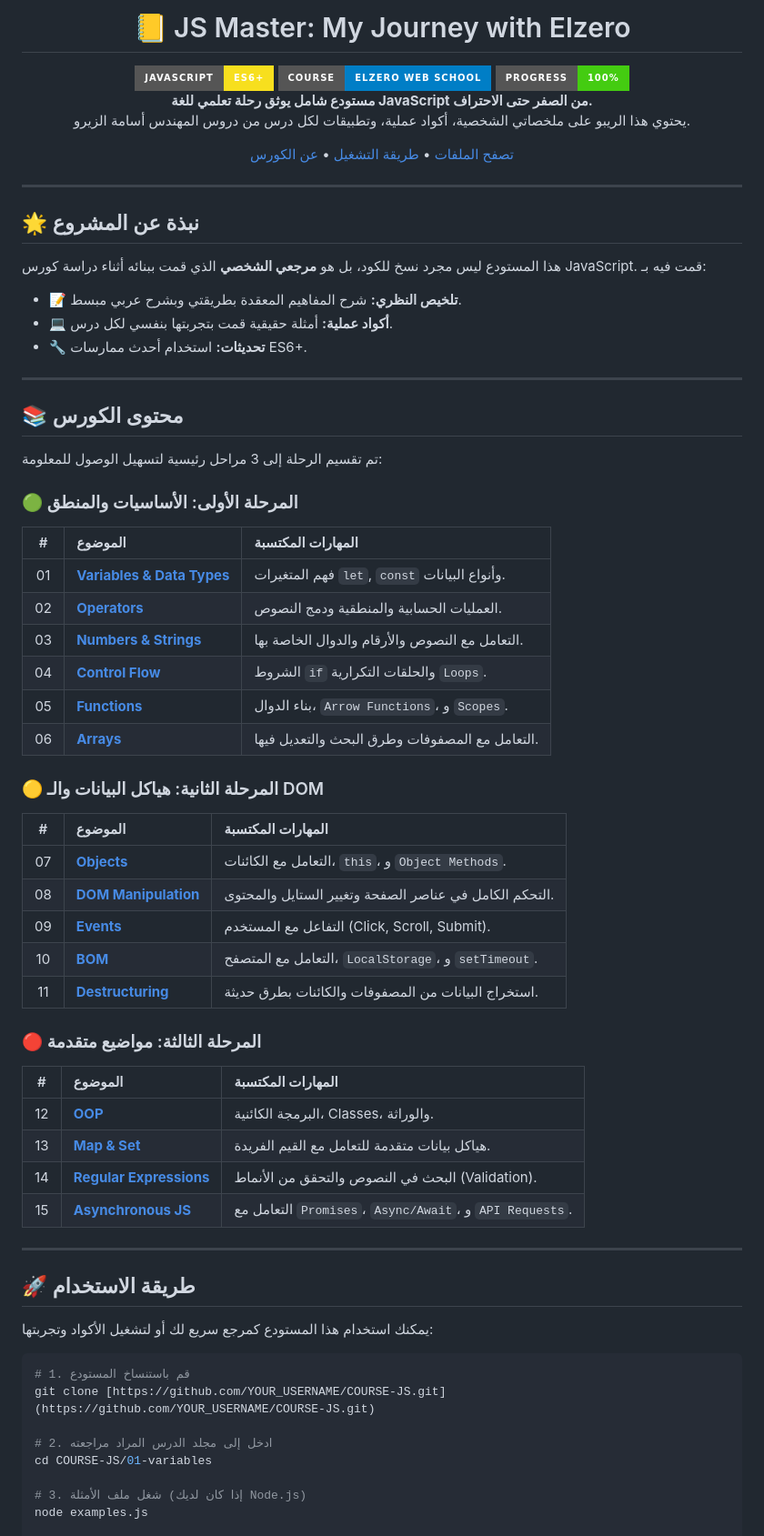
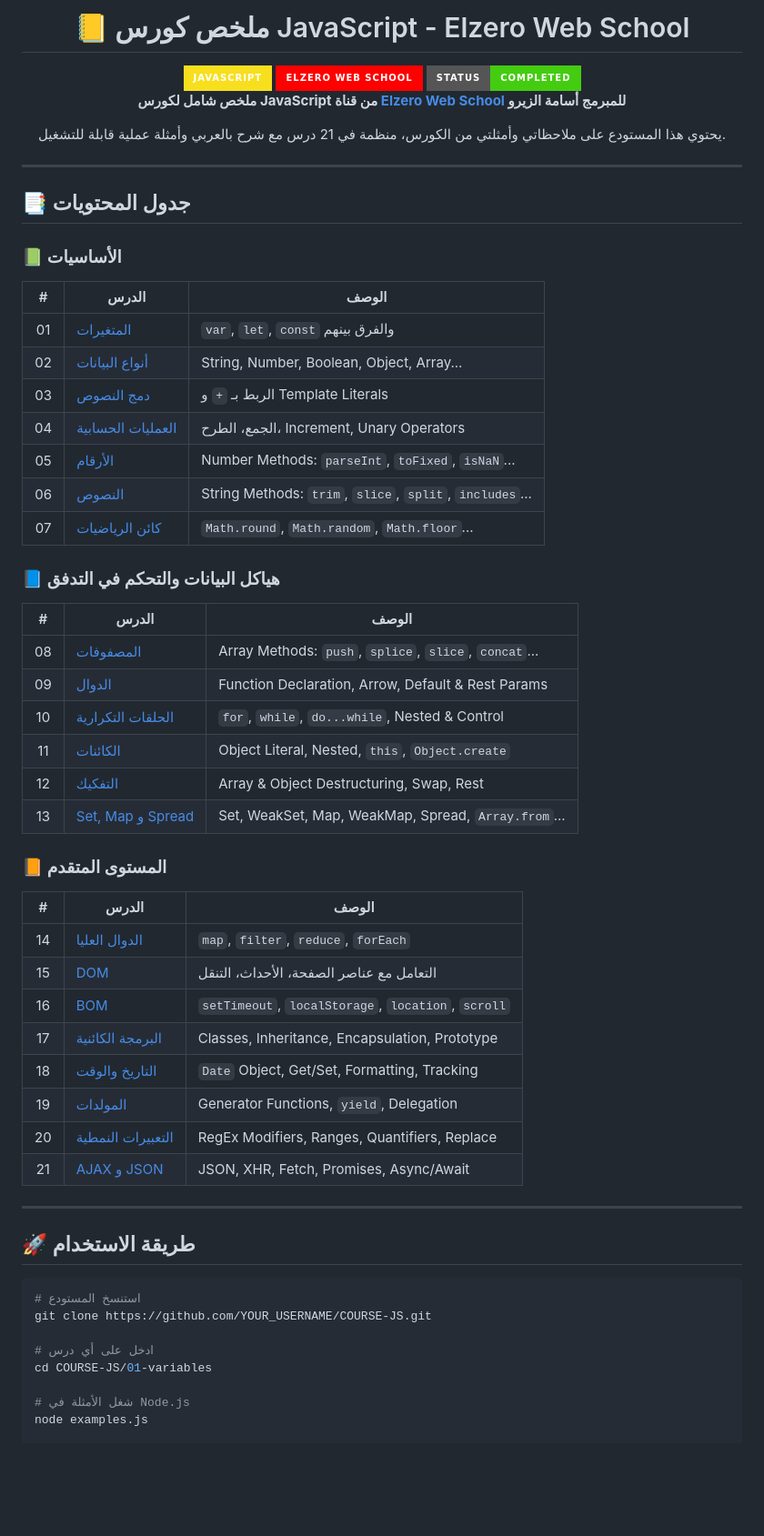
Before and after one commit to engAli983/course-js, a Markdown page: README.md, the part around one of its changes. Shown at 91% size. Rendered like a GitHub page; badges without logos; blank space fills up the shorter version.

Commit message:
Revise README for Elzero JavaScript course summary
Updated the README to reflect the course summary in Arabic and added new sections with detailed content descriptions.

````diff
--- a/README.md
+++ b/README.md
@@ -1,77 +1,68 @@
 <div align="center">
 
-# 📒 JS Master: My Journey with Elzero
+# 📒 ملخص كورس JavaScript - Elzero Web School
 
-<img src="https://img.shields.io/badge/JavaScript-ES6%2B-F7DF1E?style=for-the-badge&logo=javascript&logoColor=black" alt="JavaScript" />
-<img src="https://img.shields.io/badge/Course-Elzero_Web_School-blue?style=for-the-badge&logo=youtube&logoColor=white" alt="Elzero" />
-<img src="https://img.shields.io/badge/Progress-100%25-brightgreen?style=for-the-badge" alt="Status" />
+<img src="https://img.shields.io/badge/JavaScript-F7DF1E?style=for-the-badge&logo=javascript&logoColor=black" alt="JavaScript" />
+<img src="https://img.shields.io/badge/Elzero_Web_School-FF0000?style=for-the-badge&logo=youtube&logoColor=white" alt="Elzero" />
+<img src="https://img.shields.io/badge/Status-Completed-brightgreen?style=for-the-badge" alt="Status" />
 
-<br>
+**ملخص شامل لكورس JavaScript من قناة [Elzero Web School](https://www.youtube.com/@ElzeroWebSchool) للمبرمج أسامة الزيرو**
 
-<p align="center">
-  <b>مستودع شامل يوثق رحلة تعلمي للغة JavaScript من الصفر حتى الاحتراف.</b><br>
-  يحتوي هذا الريبو على ملخصاتي الشخصية، أكواد عملية، وتطبيقات لكل درس من دروس المهندس أسامة الزيرو.
-</p>
-
-[تصفح الملفات](#-محتوى-الكورس) • [طريقة التشغيل](#-طريقة-الاستخدام) • [عن الكورس](#-المصدر-والحقوق)
+يحتوي هذا المستودع على ملاحظاتي وأمثلتي من الكورس، منظمة في 21 درس مع شرح بالعربي وأمثلة عملية قابلة للتشغيل.
 
 </div>
 
 ---
 
-## 🌟 نبذة عن المشروع
+## 📑 جدول المحتويات
 
-هذا المستودع ليس مجرد نسخ للكود، بل هو **مرجعي الشخصي** الذي قمت ببنائه أثناء دراسة كورس JavaScript. قمت فيه بـ:
-- 📝 **تلخيص النظري:** شرح المفاهيم المعقدة بطريقتي وبشرح عربي مبسط.
-- 💻 **أكواد عملية:** أمثلة حقيقية قمت بتجربتها بنفسي لكل درس.
-- 🔧 **تحديثات:** استخدام أحدث ممارسات ES6+.
+### 📗 الأساسيات
 
----
+| # | الدرس | الوصف |
+|:-:|-------|-------|
+| 01 | [المتغيرات](./01-variables/) | `var`, `let`, `const` والفرق بينهم |
+| 02 | [أنواع البيانات](./02-data-types/) | String, Number, Boolean, Object, Array... |
+| 03 | [دمج النصوص](./03-concatenation/) | الربط بـ `+` و Template Literals |
+| 04 | [العمليات الحسابية](./04-arithmetic-operators/) | الجمع، الطرح، Increment, Unary Operators |
+| 05 | [الأرقام](./05-numbers/) | Number Methods: `parseInt`, `toFixed`, `isNaN`... |
+| 06 | [النصوص](./06-strings/) | String Methods: `trim`, `slice`, `split`, `includes`... |
+| 07 | [كائن الرياضيات](./07-math-object/) | `Math.round`, `Math.random`, `Math.floor`... |
 
-## 📚 محتوى الكورس
+### 📘 هياكل البيانات والتحكم في التدفق
 
-تم تقسيم الرحلة إلى 3 مراحل رئيسية لتسهيل الوصول للمعلومة:
+| # | الدرس | الوصف |
+|:-:|-------|-------|
+| 08 | [المصفوفات](./08-arrays/) | Array Methods: `push`, `splice`, `slice`, `concat`... |
+| 09 | [الدوال](./09-functions/) | Function Declaration, Arrow, Default & Rest Params |
+| 10 | [الحلقات التكرارية](./10-loops/) | `for`, `while`, `do...while`, Nested & Control |
+| 11 | [الكائنات](./11-objects/) | Object Literal, Nested, `this`, `Object.create` |
+| 12 | [التفكيك](./12-destructuring/) | Array & Object Destructuring, Swap, Rest |
+| 13 | [Set, Map و Spread](./13-set-map-spread/) | Set, WeakSet, Map, WeakMap, Spread, `Array.from`... |
 
-### 🟢 المرحلة الأولى: الأساسيات والمنطق
-| # | الموضوع | المهارات المكتسبة |
-|:-:|:-------|:------------------|
-| 01 | [**Variables & Data Types**](./01-variables/) | فهم المتغيرات `let`, `const` وأنواع البيانات. |
-| 02 | [**Operators**](./04-arithmetic-operators/) | العمليات الحسابية والمنطقية ودمج النصوص. |
-| 03 | [**Numbers & Strings**](./06-strings/) | التعامل مع النصوص والأرقام والدوال الخاصة بها. |
-| 04 | [**Control Flow**](./10-loops/) | الشروط `if` والحلقات التكرارية `Loops`. |
-| 05 | [**Functions**](./09-functions/) | بناء الدوال، `Arrow Functions`، و `Scopes`. |
-| 06 | [**Arrays**](./08-arrays/) | التعامل مع المصفوفات وطرق البحث والتعديل فيها. |
+### 📙 المستوى المتقدم
 
-### 🟡 المرحلة الثانية: هياكل البيانات والـ DOM
-| # | الموضوع | المهارات المكتسبة |
-|:-:|:-------|:------------------|
-| 07 | [**Objects**](./11-objects/) | التعامل مع الكائنات، `this`، و `Object Methods`. |
-| 08 | [**DOM Manipulation**](./15-dom/) | التحكم الكامل في عناصر الصفحة وتغيير الستايل والمحتوى. |
-| 09 | [**Events**](./15-dom/) | التفاعل مع المستخدم (Click, Scroll, Submit). |
-| 10 | [**BOM**](./16-bom/) | التعامل مع المتصفح، `LocalStorage`، و `setTimeout`. |
-| 11 | [**Destructuring**](./12-destructuring/) | استخراج البيانات من المصفوفات والكائنات بطرق حديثة. |
-
-### 🔴 المرحلة الثالثة: مواضيع متقدمة
-| # | الموضوع | المهارات المكتسبة |
-|:-:|:-------|:------------------|
-| 12 | [**OOP**](./17-oop/) | البرمجة الكائنية، Classes، والوراثة. |
-| 13 | [**Map & Set**](./13-set-map-spread/) | هياكل بيانات متقدمة للتعامل مع القيم الفريدة. |
-| 14 | [**Regular Expressions**](./20-regular-expressions/) | البحث في النصوص والتحقق من الأنماط (Validation). |
-| 15 | [**Asynchronous JS**](./21-ajax-and-json/) | التعامل مع `Promises`، `Async/Await`، و `API Requests`. |
+| # | الدرس | الوصف |
+|:-:|-------|-------|
+| 14 | [الدوال العليا](./14-higher-order-functions/) | `map`, `filter`, `reduce`, `forEach` |
+| 15 | [DOM](./15-dom/) | التعامل مع عناصر الصفحة، الأحداث، التنقل |
+| 16 | [BOM](./16-bom/) | `setTimeout`, `localStorage`, `location`, `scroll` |
+| 17 | [البرمجة الكائنية](./17-oop/) | Classes, Inheritance, Encapsulation, Prototype |
+| 18 | [التاريخ والوقت](./18-date-and-time/) | `Date` Object, Get/Set, Formatting, Tracking |
+| 19 | [المولدات](./19-generators/) | Generator Functions, `yield`, Delegation |
+| 20 | [التعبيرات النمطية](./20-regular-expressions/) | RegEx Modifiers, Ranges, Quantifiers, Replace |
+| 21 | [AJAX و JSON](./21-ajax-and-json/) | JSON, XHR, Fetch, Promises, Async/Await |
 
 ---
 
 ## 🚀 طريقة الاستخدام
 
-يمكنك استخدام هذا المستودع كمرجع سريع لك أو لتشغيل الأكواد وتجربتها:
+```bash
+# استنسخ المستودع
+git clone https://github.com/YOUR_USERNAME/COURSE-JS.git
 
-```bash
-# 1. قم باستنساخ المستودع
-git clone [https://github.com/YOUR_USERNAME/COURSE-JS.git](https://github.com/YOUR_USERNAME/COURSE-JS.git)
-
-# 2. ادخل إلى مجلد الدرس المراد مراجعته
+# ادخل على أي درس
 cd COURSE-JS/01-variables
 
-# 3. شغل ملف الأمثلة (إذا كان لديك Node.js)
+# شغل الأمثلة في Node.js
 node examples.js
 
````
Also changed, not shown: other parts of README.md (+41 -1 lines).
